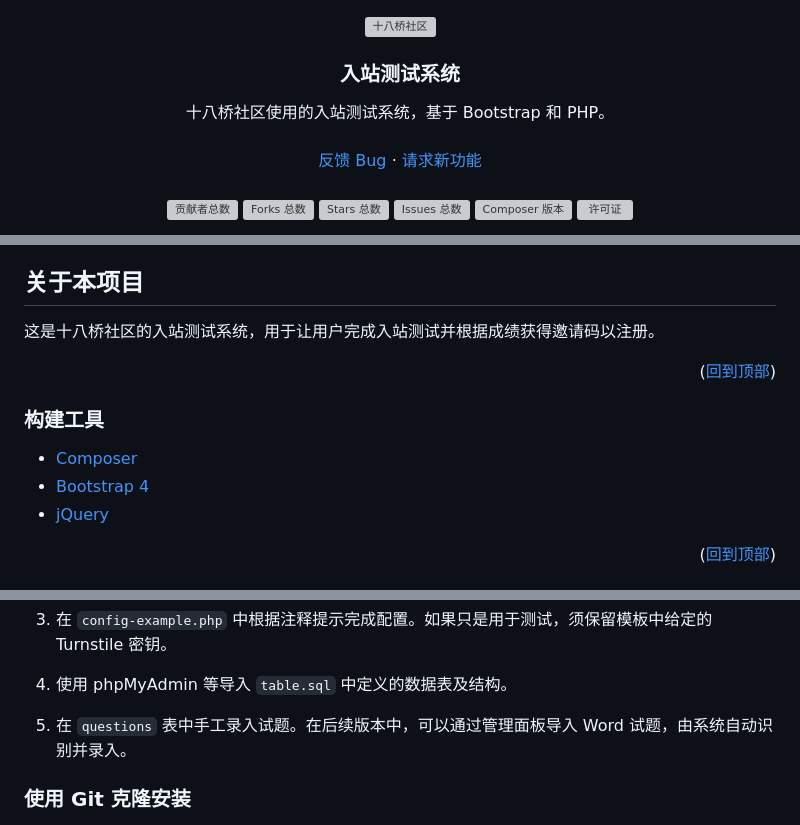
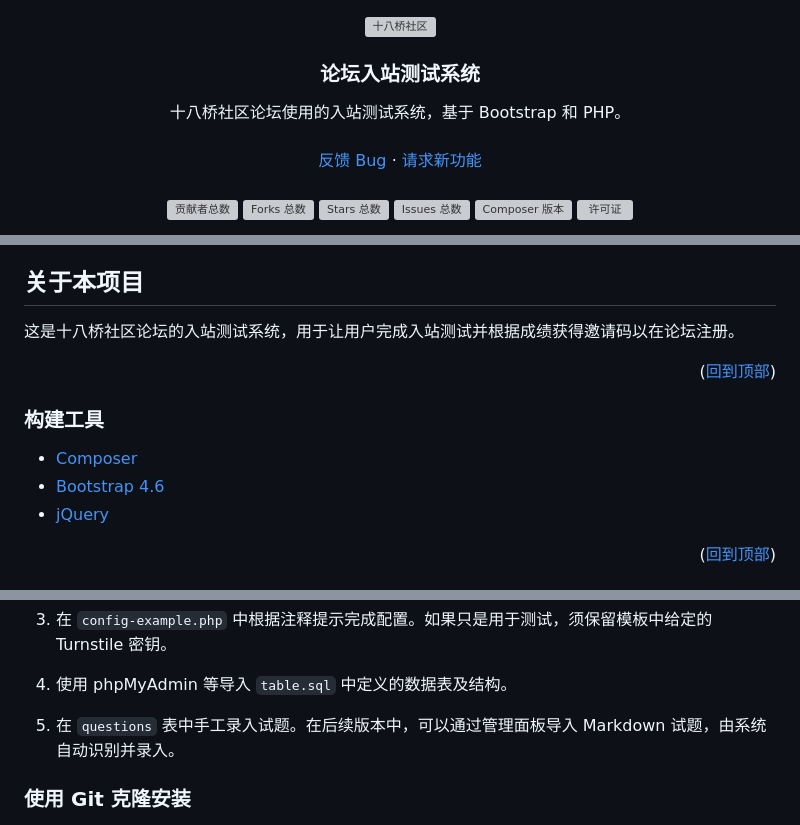
Before and after one commit to bridgeeighteen/b18-exam, a Markdown page: README.md, 3 parts joined by grey strips. Rendered like a GitHub page; grey boxes are pictures that could not be loaded.

Commit message:
fix: README 勘误

```diff
--- a/README.md
+++ b/README.md
@@ -5,10 +5,10 @@
     <img src="views/assets/logo_text.svg" alt="十八桥社区" height="60">
   </a>
 
-<h3 align="center">入站测试系统</h3>
+<h3 align="center">论坛入站测试系统</h3>
 
   <p align="center">
-    十八桥社区使用的入站测试系统，基于 Bootstrap 和 PHP。
+    十八桥社区论坛使用的入站测试系统，基于 Bootstrap 和 PHP。
     <br />
     <br />
     <a href="https://github.com/bridgeeighteen/b18-exam/issues">反馈 Bug</a>
@@ -53,14 +53,14 @@
 <!-- 关于本项目 -->
 ## 关于本项目
 
-这是十八桥社区的入站测试系统，用于让用户完成入站测试并根据成绩获得邀请码以注册。
+这是十八桥社区论坛的入站测试系统，用于让用户完成入站测试并根据成绩获得邀请码以在论坛注册。
 
 <p align="right">(<a href="#top">回到顶部</a>)</p>
 
 ### 构建工具
 
 * [Composer](https://getcomposer.org)
-* [Bootstrap 4](https://getbootstrap.com/docs/4.6/)
+* [Bootstrap 4.6](https://getbootstrap.com/docs/4.6/)
 * [jQuery](https://jquery.com)
 
 <p align="right">(<a href="#top">回到顶部</a>)</p>
@@ -94,7 +94,7 @@
 
 4. 使用 phpMyAdmin 等导入 `table.sql` 中定义的数据表及结构。
 
-5. 在 `questions` 表中手工录入试题。在后续版本中，可以通过管理面板导入 Word 试题，由系统自动识别并录入。
+5. 在 `questions` 表中手工录入试题。在后续版本中，可以通过管理面板导入 Markdown 试题，由系统自动识别并录入。
 
 ### 使用 Git 克隆安装
 
```
Also changed, not shown: other parts of README.md (+1 -1 lines).
